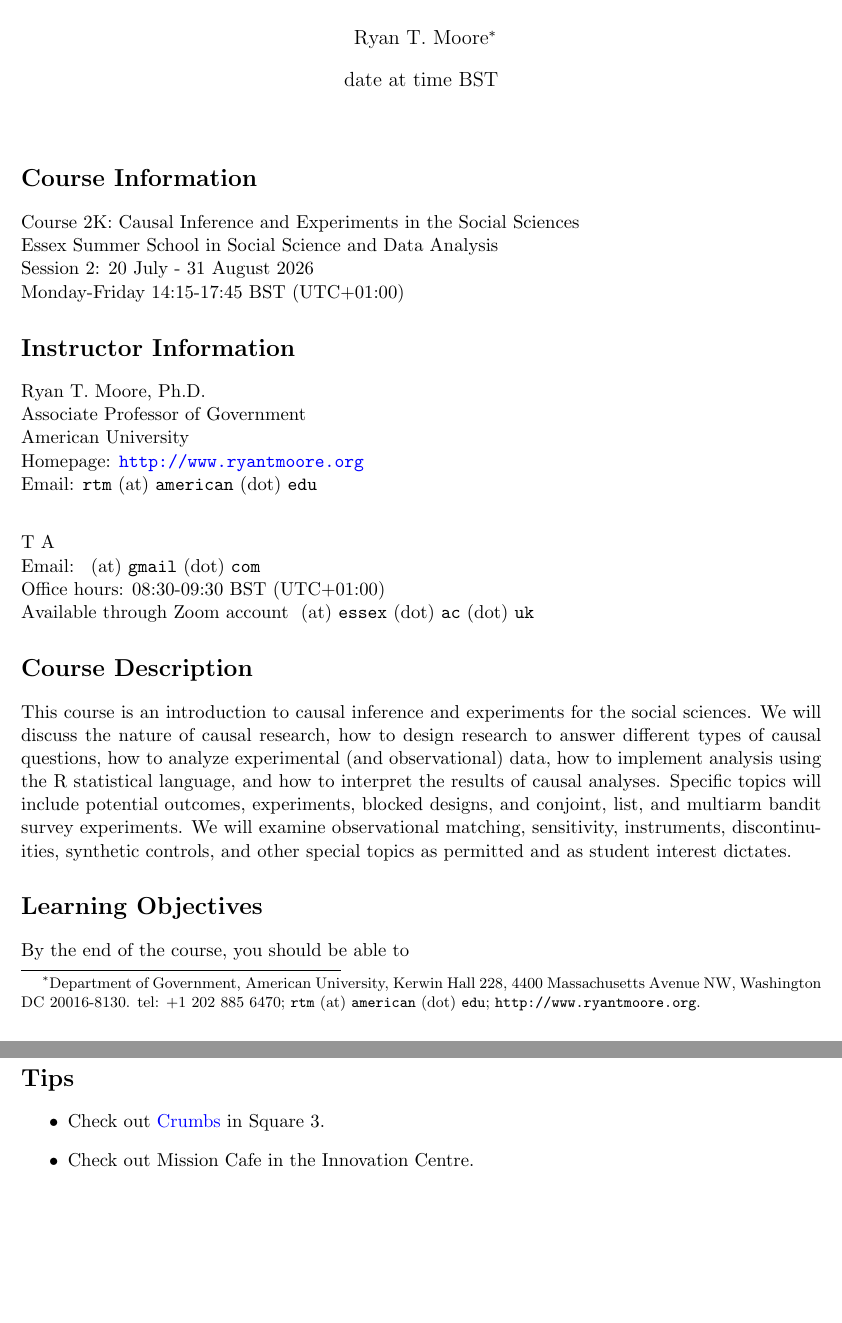
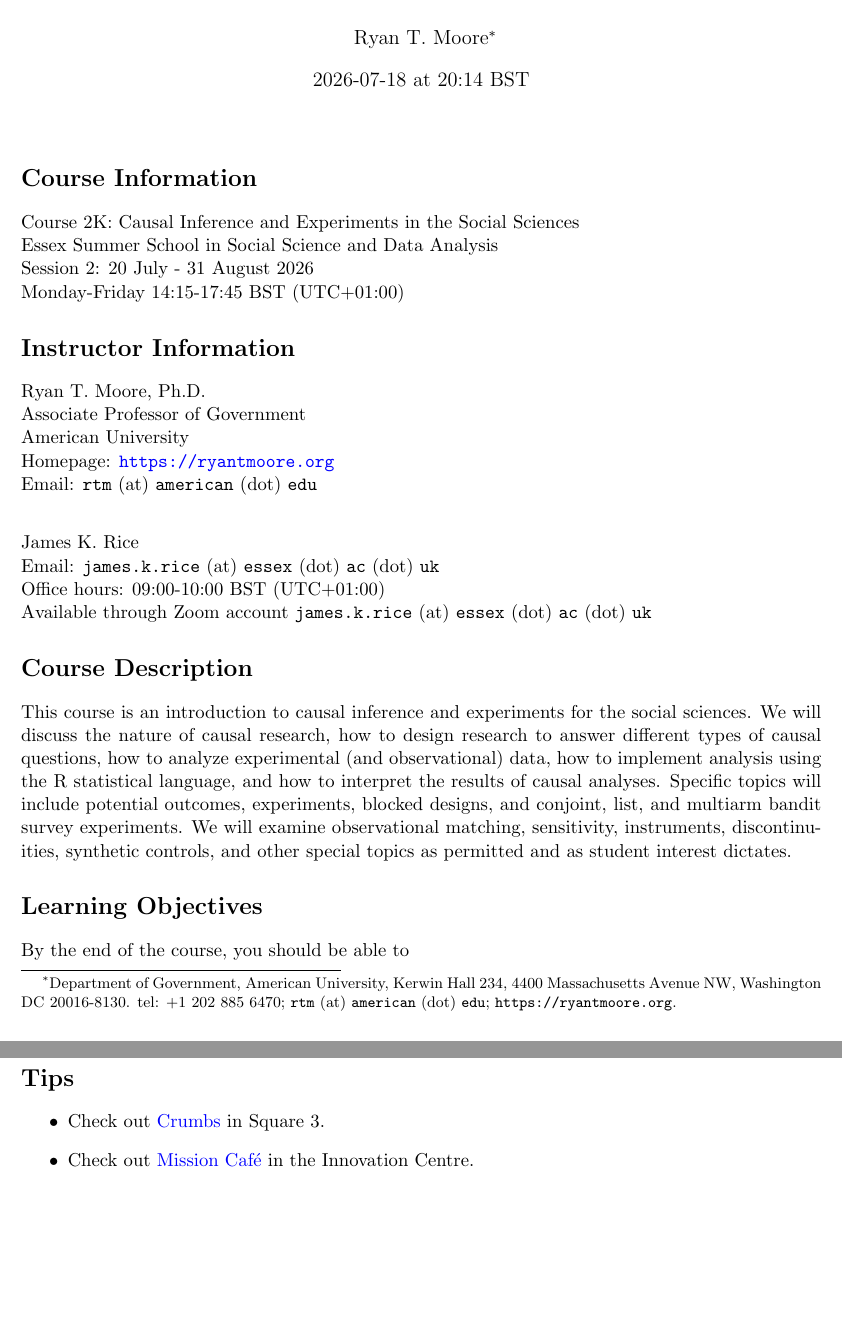
Before and after one commit to ryantmoore/ci-exp-essex-2026, a LaTeX document (admin/syllabus.tex, which reads admin/rtmpreamb.tex): two parts of pages 1 and 2 of 8, joined at a grey line, cut so that both start at the same text. Compiled offline with pdfLaTeX.

Commit message:
Initialise syllabus

```diff
--- a/admin/rtmpreamb.tex
+++ b/admin/rtmpreamb.tex
@@ -48,5 +48,5 @@
 \newdateformat{rtmdate}{\THEDAY \space \monthname[\THEMONTH] \THEYEAR}
 \rtmdate
 % === RTM address ===
-\newcommand{\rtmaddr}{{Department of Government, American University, Kerwin Hall 228, 4400 Massachusetts Avenue NW, Washington DC 20016-8130.  tel: +1 202 885 6470; {\tt rtm} (at) {\tt american} (dot) {\tt edu}; {\tt
-http://www.ryantmoore.org}.}}
+\newcommand{\rtmaddr}{{Department of Government, American University, Kerwin Hall 234, 4400 Massachusetts Avenue NW, Washington DC 20016-8130.  tel: +1 202 885 6470; {\tt rtm} (at) {\tt american} (dot) {\tt edu}; {\tt
+https://ryantmoore.org}.}}
--- a/admin/syllabus.tex
+++ b/admin/syllabus.tex
@@ -7,7 +7,7 @@
 
 \title{2K: Causal Inference and Experiments in the Social Sciences}
 \author{Ryan T. Moore\footnote{\rtmaddr}}
-\date{date at time BST}
+\date{2026-07-18 at 20:14 BST}
 
 \newcommand{\firstdate}{20 }
 \newcommand{\lastdate}{31 }
@@ -31,17 +31,16 @@ Monday-Friday 14:15-17:45 BST (UTC+01:00)
 Ryan T. Moore, Ph.D. \\
 Associate Professor of Government\\
 American University\\
-Homepage: \url{http://www.ryantmoore.org} \\
+Homepage: \url{https://ryantmoore.org} \\
 Email: {\tt rtm} (at) {\tt american} (dot) {\tt edu} \\
 %To schedule a meeting: \url{https://calendly.com/ryantmoore}\\
 
 \vspace{.1in}
 
-\noindent T A\\
-Email: {\tt } (at) {\tt gmail} (dot) {\tt com} \\
-Office hours: 08:30-09:30 BST (UTC+01:00) \\
-Available through Zoom account {\tt } (at) {\tt essex} (dot) {\tt ac} (dot) {\tt uk}
-
+\noindent James K. Rice\\
+Email: {\tt james.k.rice} (at) {\tt essex} (dot) {\tt ac} (dot) {\tt uk} \\
+Office hours: 09:00-10:00 BST (UTC+01:00) \\
+Available through Zoom account {\tt james.k.rice} (at) {\tt essex} (dot) {\tt ac} (dot) {\tt uk}
 
 
 \section*{Course Description}
@@ -108,7 +107,7 @@ it, and may not be recorded or distributed without consent.
 
 \begin{itemize}
 \item Check out \href{https://www.essex.ac.uk/staff/food-and-drink/crumbs}{Crumbs} in Square 3.
-\item Check out Mission Cafe in the Innovation Centre.
+\item Check out \href{https://www.mission-cafe.co.uk}{Mission Café} in the Innovation Centre.
 \end{itemize}
 
 \section*{Calendar}
```
Also changed, not shown: admin/syllabus.pdf (added), 2 other files.
